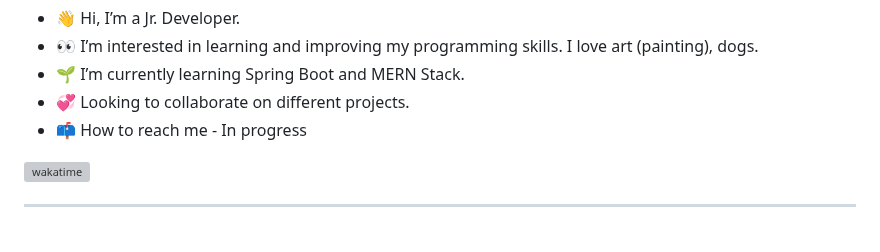
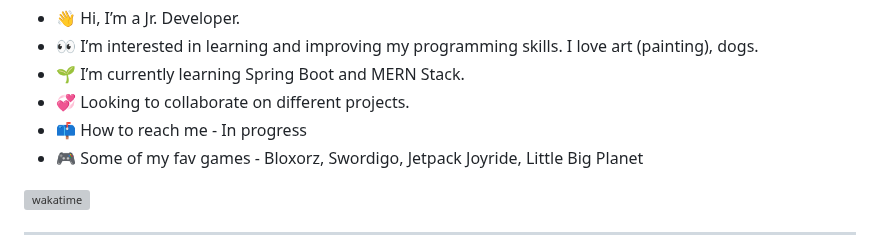
Before and after one commit to rhundal/rhundal, a Markdown page: README.md, the part around the change. Drawn GitHub-style; grey boxes are pictures that could not be loaded.

Commit message:
Update README with fav games

```diff
--- a/README.md
+++ b/README.md
@@ -3,6 +3,7 @@
 - 🌱 I’m currently learning Spring Boot and MERN Stack.
 - 💞️ Looking to collaborate on different projects.
 - 📫 How to reach me - In progress
+- :video_game: Some of my fav games - Bloxorz, Swordigo, Jetpack Joyride, Little Big Planet
 
 <!---
 rhundal/rhundal is a ✨ special ✨ repository because its `README.md` (this file) appears on your GitHub profile.
```
